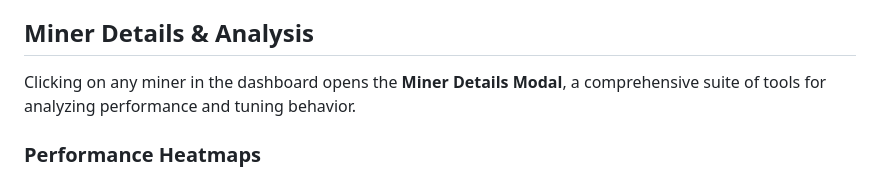
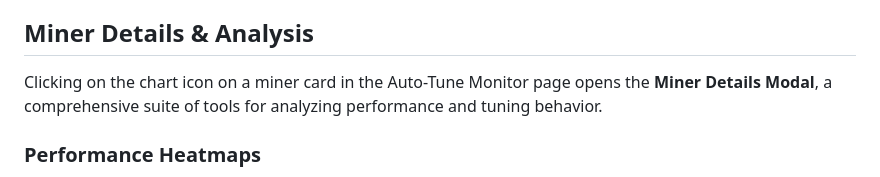
Before and after one commit to WeisTekEng/LotteryDashboard, a Markdown page: README.md, the part around the change. GitHub-like rendering.

Commit message:
Clarify access to Miner Details Modal in README
Updated description for accessing the Miner Details Modal.

```diff
--- a/README.md
+++ b/README.md
@@ -66,7 +66,7 @@ The dashboard includes a "Live Logs" page for real-time monitoring:
 
 ## Miner Details & Analysis
 
-Clicking on any miner in the dashboard opens the **Miner Details Modal**, a comprehensive suite of tools for analyzing performance and tuning behavior.
+Clicking on the chart icon on a miner card in the Auto-Tune Monitor page opens the **Miner Details Modal**, a comprehensive suite of tools for analyzing performance and tuning behavior.
 
 ### Performance Heatmaps
 The dashboard renders three interactive heatmaps (grids) to visualize the miner's efficiency across its entire operating range:
```
